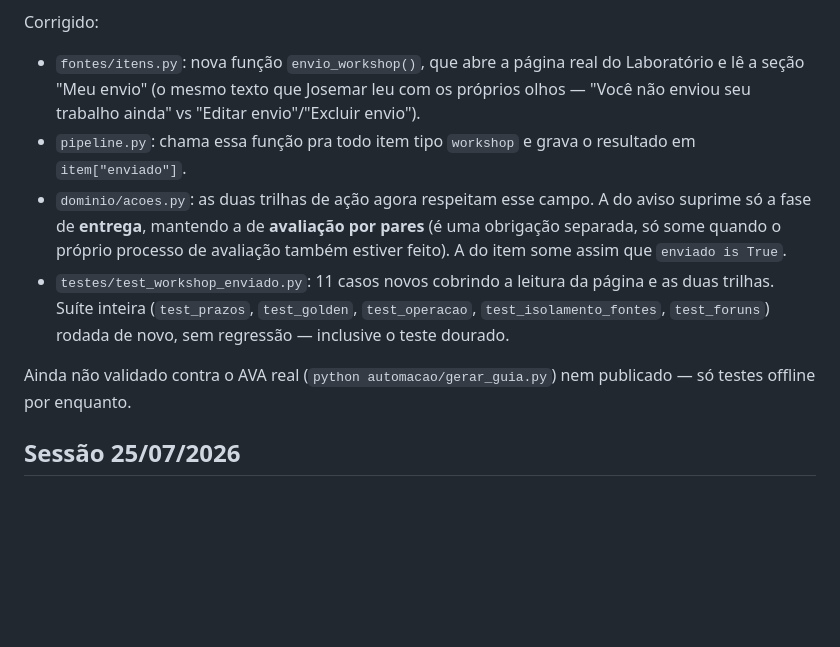
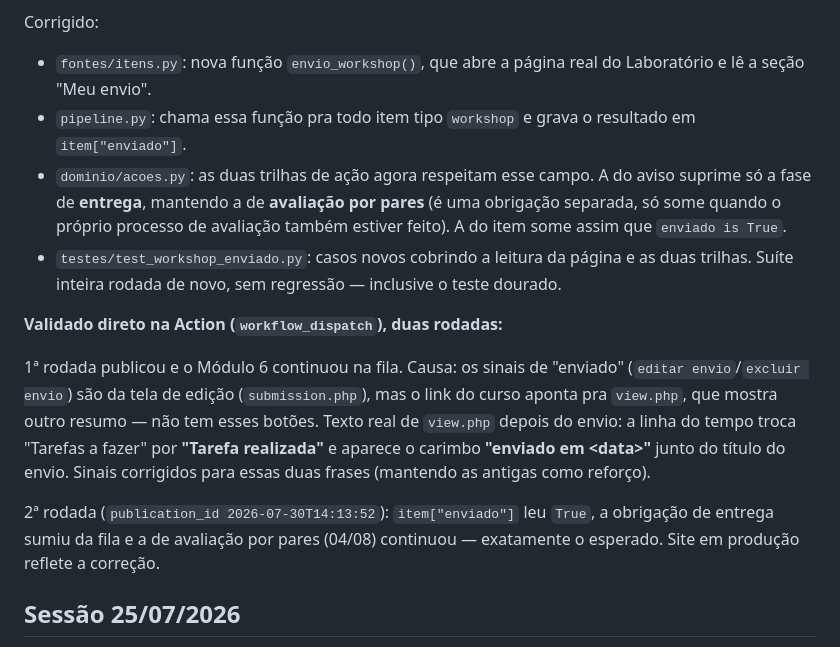
Before and after one commit to esdraaline/mentor-univesp-com170, a Markdown page: STATUS.md, the part around the change. Drawn GitHub-style; blank space fills up the shorter version.

Commit message:
Registra validação em produção da correção do Módulo 6
Co-Authored-By: Claude Sonnet 5 <noreply@anthropic.com>

```diff
--- a/STATUS.md
+++ b/STATUS.md
@@ -21,9 +21,7 @@ o código com ele:
 Corrigido:
 
 - `fontes/itens.py`: nova função `envio_workshop()`, que abre a página real
-  do Laboratório e lê a seção "Meu envio" (o mesmo texto que Josemar leu com
-  os próprios olhos — "Você não enviou seu trabalho ainda" vs "Editar
-  envio"/"Excluir envio").
+  do Laboratório e lê a seção "Meu envio".
 - `pipeline.py`: chama essa função pra todo item tipo `workshop` e grava o
   resultado em `item["enviado"]`.
 - `dominio/acoes.py`: as duas trilhas de ação agora respeitam esse campo. A
@@ -31,13 +29,24 @@ Corrigido:
   pares** (é uma obrigação separada, só some quando o próprio processo de
   avaliação também estiver feito). A do item some assim que `enviado is
   True`.
-- `testes/test_workshop_enviado.py`: 11 casos novos cobrindo a leitura da
-  página e as duas trilhas. Suíte inteira (`test_prazos`, `test_golden`,
-  `test_operacao`, `test_isolamento_fontes`, `test_foruns`) rodada de novo,
-  sem regressão — inclusive o teste dourado.
+- `testes/test_workshop_enviado.py`: casos novos cobrindo a leitura da
+  página e as duas trilhas. Suíte inteira rodada de novo, sem regressão —
+  inclusive o teste dourado.
 
-Ainda não validado contra o AVA real (`python automacao/gerar_guia.py`) nem
-publicado — só testes offline por enquanto.
+**Validado direto na Action (`workflow_dispatch`), duas rodadas:**
+
+1ª rodada publicou e o Módulo 6 continuou na fila. Causa: os sinais de
+"enviado" (`editar envio`/`excluir envio`) são da tela de edição
+(`submission.php`), mas o link do curso aponta pra `view.php`, que mostra
+outro resumo — não tem esses botões. Texto real de `view.php` depois do
+envio: a linha do tempo troca "Tarefas a fazer" por **"Tarefa realizada"** e
+aparece o carimbo **"enviado em \<data\>"** junto do título do envio. Sinais
+corrigidos para essas duas frases (mantendo as antigas como reforço).
+
+2ª rodada (`publication_id 2026-07-30T14:13:52`): `item["enviado"]` leu
+`True`, a obrigação de entrega sumiu da fila e a de avaliação por pares
+(04/08) continuou — exatamente o esperado. Site em produção reflete a
+correção.
 
 ## Sessão 25/07/2026
 
```
